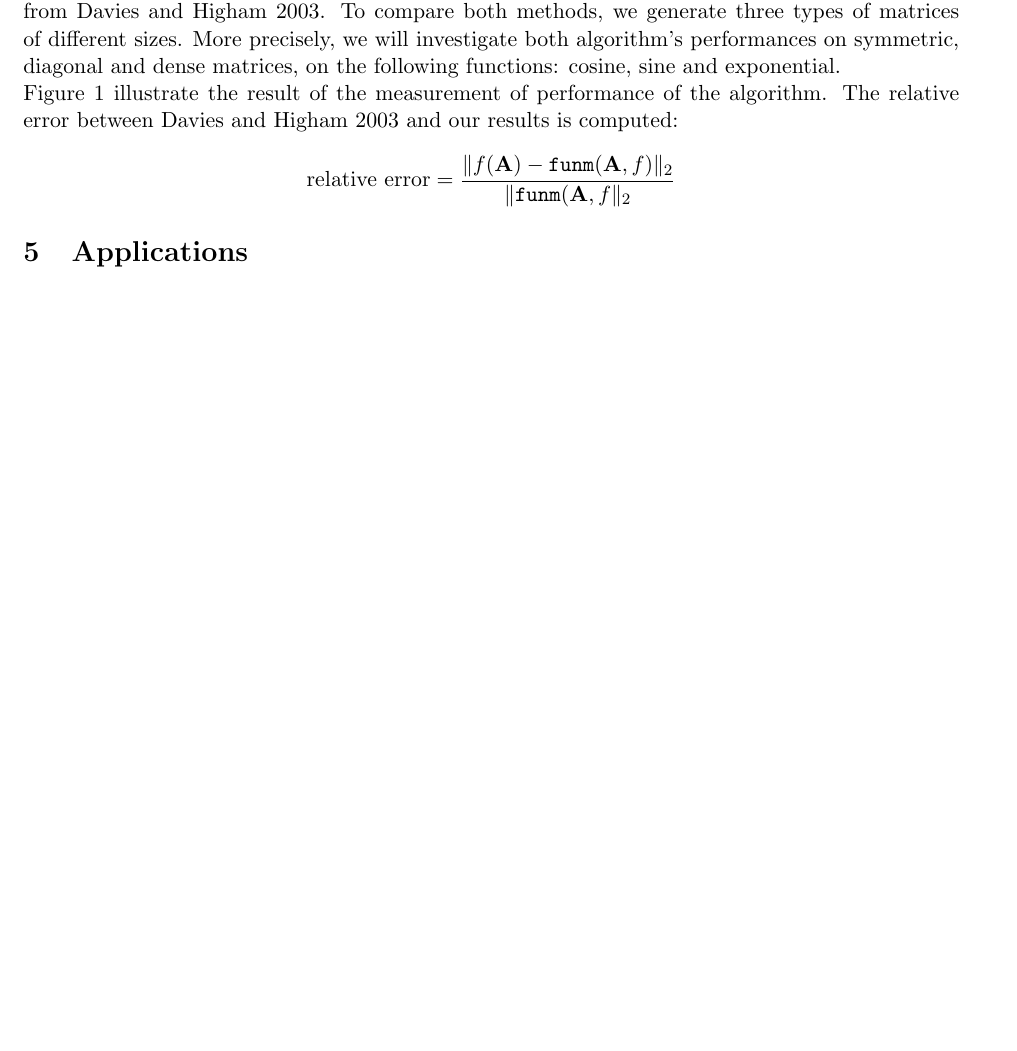
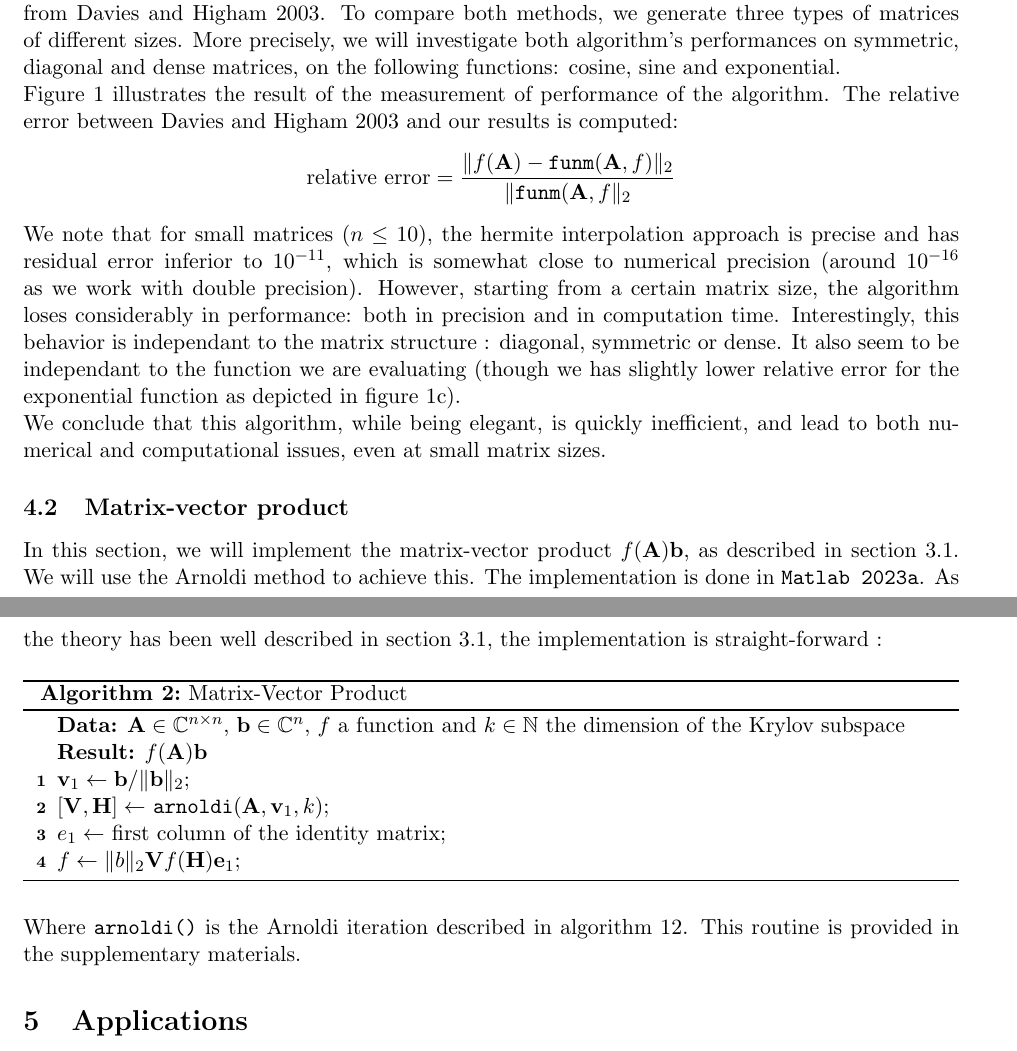
Before and after one commit to nathan-rousselot/matrix-functions-krylov, a LaTeX document (paper/matrix-functions.tex): part of page 11 of 12 before the commit and two parts of pages 11 and 12 of 13 after it, the two joined at a grey line, cut so that both start at the same text, the shorter picture padded with empty space. Compiled offline with pdfLaTeX.

Commit message:
Commented hermite interp results + initial fAb description

```diff
--- a/paper/matrix-functions.tex
+++ b/paper/matrix-functions.tex
@@ -46,7 +46,7 @@
 %% -----------------------------
 %% TITLE
 %% -----------------------------
-\title{Matrix functions} %% Assignment Title
+\title{Note on Matrix functions} %% Assignment Title
 \author{Nathan Rousselot}
 %% Change "\today" by another date manually
 %% -----------------------------
@@ -497,10 +497,28 @@ In this part, we will compare the performance of our routine \texttt{matrix\_fun
     \label{fig:comp}
 \end{figure}
 
-Figure \ref{fig:comp} illustrate the result of the measurement of performance of the algorithm. The relative error between \cite{davies2003schur} and our results is computed:
+Figure \ref{fig:comp} illustrates the result of the measurement of performance of the algorithm. The relative error between \cite{davies2003schur} and our results is computed:
 \begin{equation*}
     \text{relative error} = \frac{\|f(\mathbf{A})-\texttt{funm}(\mathbf{A},f)\|_2}{\|\texttt{funm}(\mathbf{A},f\|_2}
 \end{equation*}
+We note that for small matrices ($n\leq 10$), the hermite interpolation approach is precise and has residual error inferior to $10^{-11}$, which is somewhat close to numerical precision (around $10^{-16}$ as we work with double precision). However, starting from a certain matrix size, the algorithm loses considerably in performance: both in precision and in computation time. Interestingly, this behavior is independant to the matrix structure : diagonal, symmetric or dense. It also seem to be independant to the function we are evaluating (though we has slightly lower relative error for the exponential function as depicted in figure \ref{fig:comp_exp}).
+
+We conclude that this algorithm, while being elegant, is quickly inefficient, and lead to both numerical and computational issues, even at small matrix sizes.
+
+\subsection{Matrix-vector product}
+In this section, we will implement the matrix-vector product $f(\mathbf{A})\mathbf{b}$, as described in section \ref{sec:fabintro}. We will use the Arnoldi method to achieve this. The implementation is done in \texttt{Matlab 2023a}. As the theory has been well described in section \ref{sec:fabintro}, the implementation is straight-forward :
+\begin{algorithm2e}
+    \SetAlgoLined
+    \KwData{$\mathbf{A} \in \mathbb{C}^{n \times n}$, $\mathbf{b} \in \mathbb{C}^n$, $f$ a function and $k\in\mathbb{N}$ the dimension of the Krylov subspace}
+    \KwResult{$f(\mathbf{A})\mathbf{b}$}
+    \caption{Matrix-Vector Product}
+    $\mathbf{v}_1 \gets \mathbf{b}/\|\mathbf{b}\|_2$\;
+    $[\mathbf{V},\mathbf{H}] \gets$ \texttt{arnoldi}($\mathbf{A},\mathbf{v}_1,k$)\;
+    $e_1 \gets$ first column of the identity matrix\;
+    $f \gets \|b\|_2\mathbf{V}f(\mathbf{H})\mathbf{e}_1$\;
+\end{algorithm2e}
+
+Where \texttt{arnoldi()} is the Arnoldi iteration described in algorithm \ref{alg:arnoldi}. This routine is provided in the supplementary materials.
 \section{Applications}
 \subsection{Matrix Exponential}\label{sec:matrixexp}
 Consider the simple system of ODEs
```
Also changed, not shown: paper/figures/comp_cosine.tex (+1 -1 lines), paper/matrix-functions.pdf.
